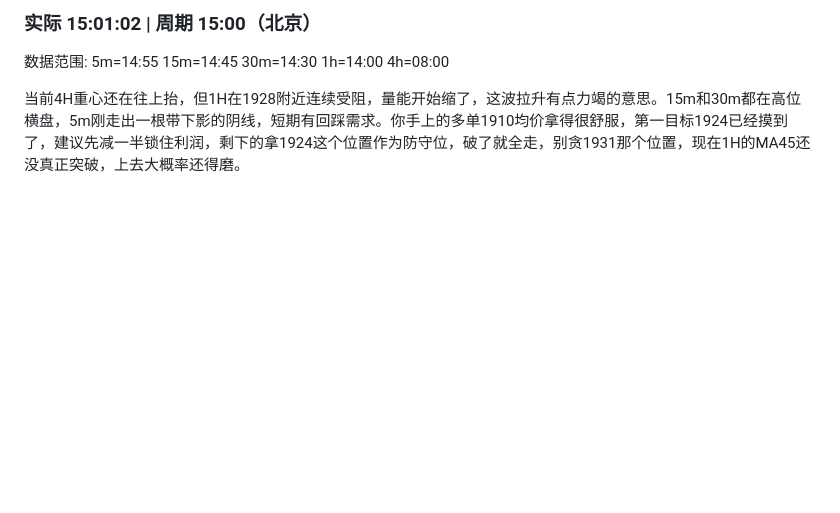
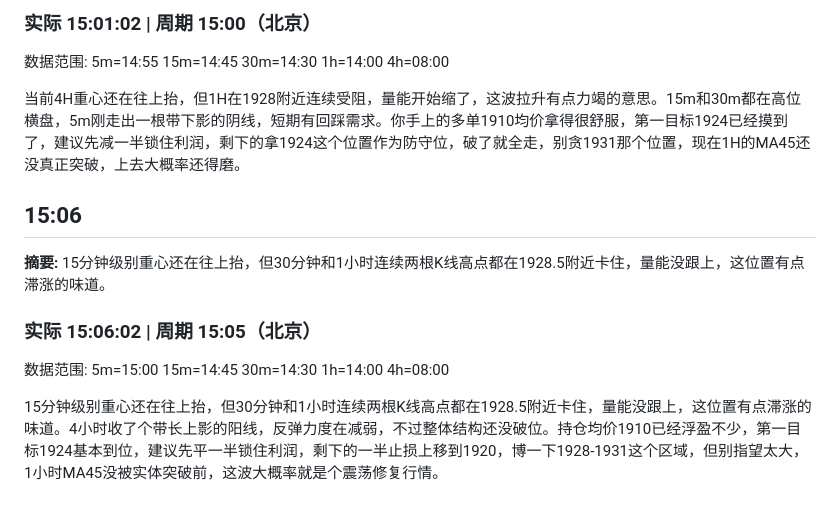
Before and after one commit to feezzz/doge_eth_opinion, a Markdown page: analysis/2026-08-10.md, the part around the change. Drawn GitHub-style; blank space fills up the shorter version.

Commit message:
2026-08-10 狗哥分析

```diff
--- a/analysis/2026-08-10.md
+++ b/analysis/2026-08-10.md
@@ -1360,3 +1360,13 @@
 数据范围: 5m=14:55 15m=14:45 30m=14:30 1h=14:00 4h=08:00
 
 当前4H重心还在往上抬，但1H在1928附近连续受阻，量能开始缩了，这波拉升有点力竭的意思。15m和30m都在高位横盘，5m刚走出一根带下影的阴线，短期有回踩需求。你手上的多单1910均价拿得很舒服，第一目标1924已经摸到了，建议先减一半锁住利润，剩下的拿1924这个位置作为防守位，破了就全走，别贪1931那个位置，现在1H的MA45还没真正突破，上去大概率还得磨。
+
+## 15:06
+
+**摘要:** 15分钟级别重心还在往上抬，但30分钟和1小时连续两根K线高点都在1928.5附近卡住，量能没跟上，这位置有点滞涨的味道。
+
+### 实际 15:06:02 | 周期 15:05（北京）
+
+数据范围: 5m=15:00 15m=14:45 30m=14:30 1h=14:00 4h=08:00
+
+15分钟级别重心还在往上抬，但30分钟和1小时连续两根K线高点都在1928.5附近卡住，量能没跟上，这位置有点滞涨的味道。4小时收了个带长上影的阳线，反弹力度在减弱，不过整体结构还没破位。持仓均价1910已经浮盈不少，第一目标1924基本到位，建议先平一半锁住利润，剩下的一半止损上移到1920，博一下1928-1931这个区域，但别指望太大，1小时MA45没被实体突破前，这波大概率就是个震荡修复行情。
```
